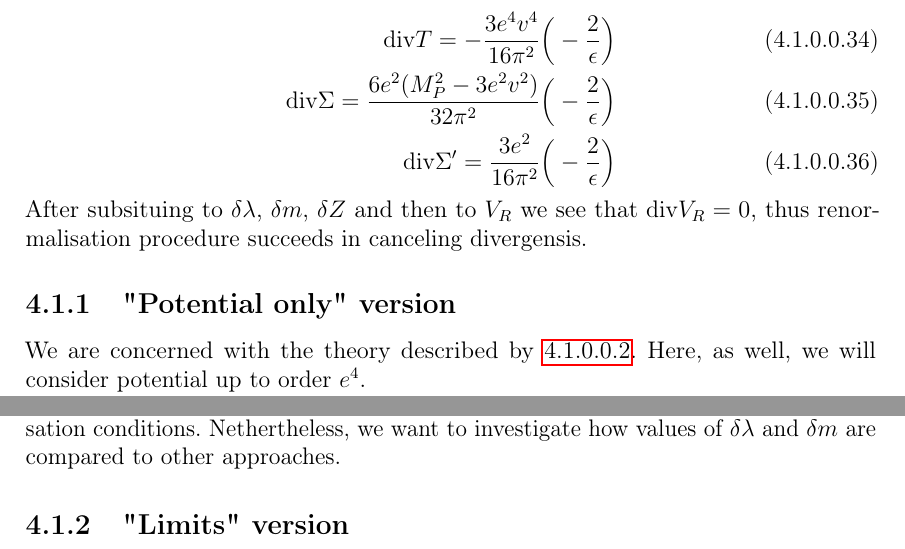
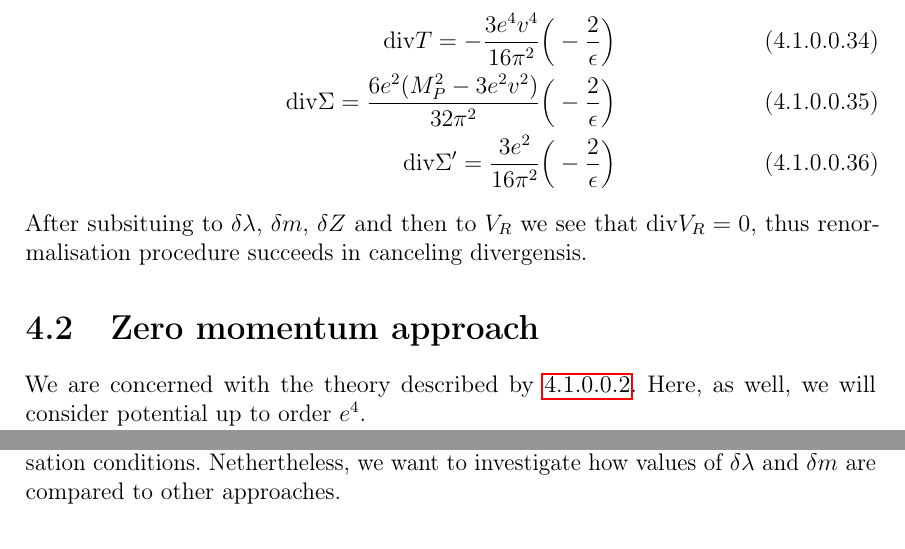
Before and after one commit to Sooyka/master_thesis_physics, a LaTeX thesis (LaTeX/master_thesis_GW.tex, which reads LaTeX/TeX_files/On_shell_renormalisation_of_the_effective_potential.tex): two parts of pages 13 and 15 of 22, joined at a grey line, cut so that both start at the same text. Compiled offline with pdfLaTeX.

Commit message:
on_shell_chapter_names

```diff
--- a/LaTeX/TeX_files/On_shell_renormalisation_of_the_effective_potential.tex
+++ b/LaTeX/TeX_files/On_shell_renormalisation_of_the_effective_potential.tex
@@ -197,7 +197,7 @@ thus renormalisation procedure succeeds in canceling divergensis.
 %qSecond kind will be to calculate approach from \ref{finite momentum}in the zero momentum limit.\\
 %Later we will discus some "potential only" version with different conditions and discuss whether
 %adding finite momentum to it will produce satisfying results.
-\subsection{"Potential only" version}
+\section{Zero momentum approach}
 %\subsubsection{No mass term}
 We are concerned with the theory described by \ref{no_mass_term}.
 Here, as well, we will consider potential up to order $e^4$. \\
@@ -346,4 +346,4 @@ to other approaches.
 %\end{equation}
 %which is finally a sensible result as it can be realised with real, positive $e$. However, then
 %it must hold that $m^2<-\frac{M_P^2}{4\cm}$.
-\subsection{"Limits" version}
+%\subsection{"Limits" version}
```
Also changed, not shown: LaTeX/master_thesis_GW.pdf, 6 other files.
